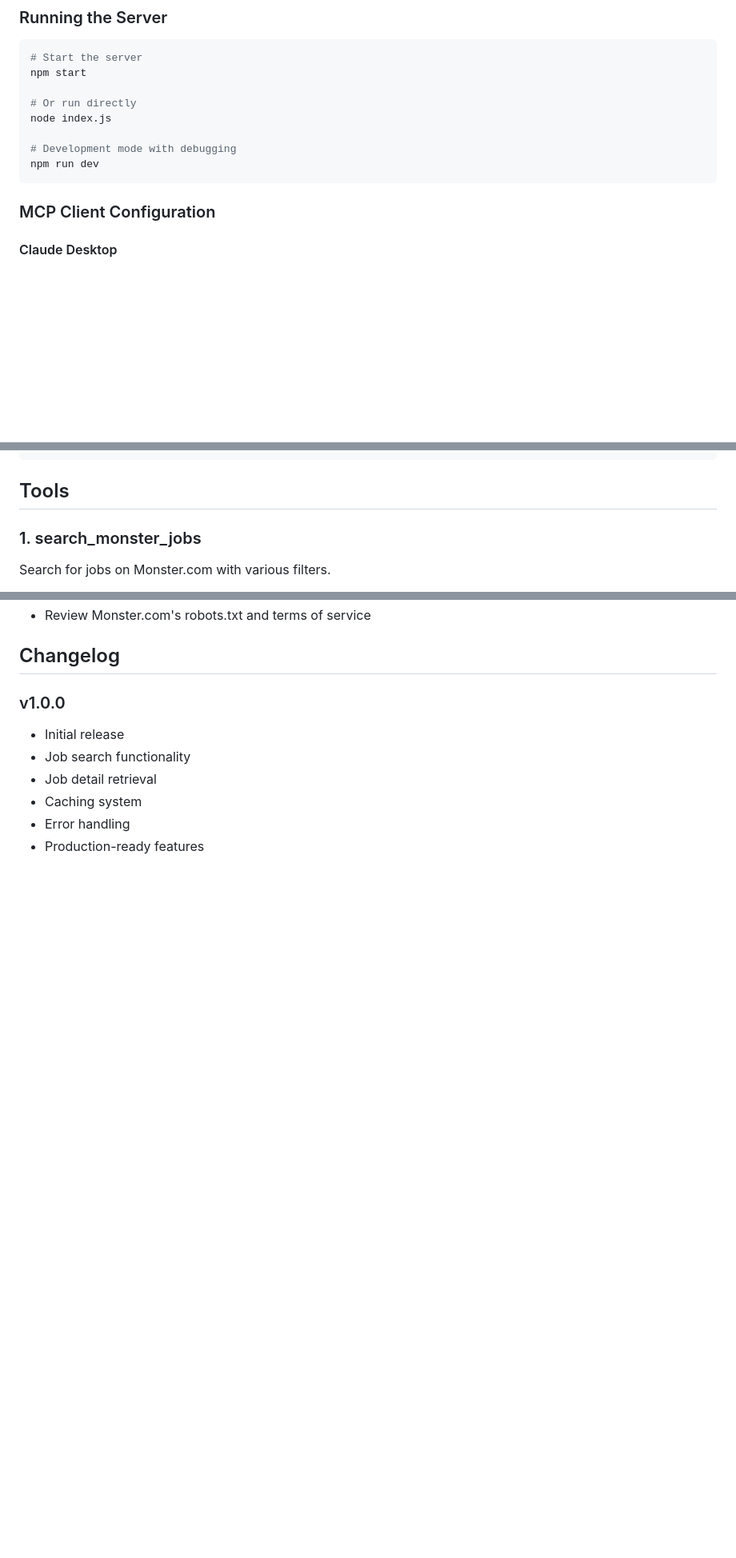
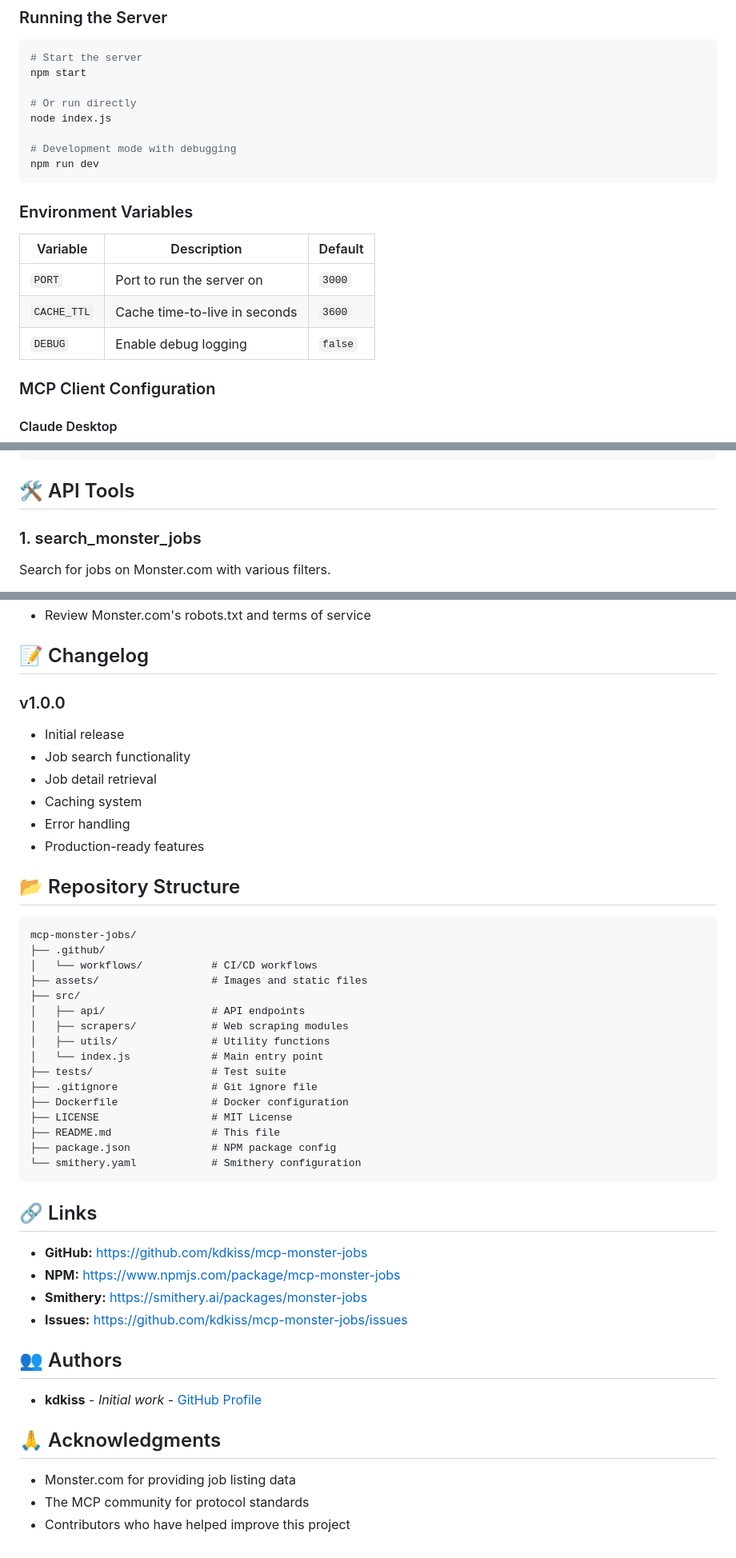
Before and after one commit to kdkiss/mcp-monster-jobs, a Markdown page: README.md, 3 parts joined by grey strips. Shown at 80% size. GitHub-like rendering; blank space fills up the shorter version.

````diff
--- a/README.md
+++ b/README.md
@@ -65,6 +86,14 @@ node index.js
 # Development mode with debugging
 npm run dev
 ```
+
+### Environment Variables
+
+| Variable | Description | Default |
+|----------|-------------|---------|
+| `PORT` | Port to run the server on | `3000` |
+| `CACHE_TTL` | Cache time-to-live in seconds | `3600` |
+| `DEBUG` | Enable debug logging | `false` |
 
 ### MCP Client Configuration
 
@@ -96,7 +125,7 @@ Add to your `claude_desktop_config.json`:
 }
 ```
 
-## Tools
+## 🛠️ API Tools
 
 ### 1. search_monster_jobs
 
@@ -238,6 +305,6 @@ For issues and questions:
 - Review Monster.com's robots.txt and terms of service
 
-## Changelog
+## 📝 Changelog
 
 ### v1.0.0
 - Initial release
@@ -246,3 +313,41 @@ For issues and questions:
 - Caching system
 - Error handling
 - Production-ready features
+
+## 📂 Repository Structure
+
+```
+mcp-monster-jobs/
+├── .github/
+│   └── workflows/           # CI/CD workflows
+├── assets/                  # Images and static files
+├── src/
+│   ├── api/                 # API endpoints
+│   ├── scrapers/            # Web scraping modules
+│   ├── utils/               # Utility functions
+│   └── index.js             # Main entry point
+├── tests/                   # Test suite
+├── .gitignore               # Git ignore file
+├── Dockerfile               # Docker configuration
+├── LICENSE                  # MIT License
+├── README.md                # This file
+├── package.json             # NPM package config
+└── smithery.yaml            # Smithery configuration
+```
+
+## 🔗 Links
+
+- **GitHub:** [https://github.com/kdkiss/mcp-monster-jobs](https://github.com/kdkiss/mcp-monster-jobs)
+- **NPM:** [https://www.npmjs.com/package/mcp-monster-jobs](https://www.npmjs.com/package/mcp-monster-jobs)
+- **Smithery:** [https://smithery.ai/packages/monster-jobs](https://smithery.ai/packages/monster-jobs)
+- **Issues:** [https://github.com/kdkiss/mcp-monster-jobs/issues](https://github.com/kdkiss/mcp-monster-jobs/issues)
+
+## 👥 Authors
+
+- **kdkiss** - *Initial work* - [GitHub Profile](https://github.com/kdkiss)
+
+## 🙏 Acknowledgments
+
+- Monster.com for providing job listing data
+- The MCP community for protocol standards
+- Contributors who have helped improve this project
````
Also changed, not shown: other parts of README.md (+99 -40 lines).
